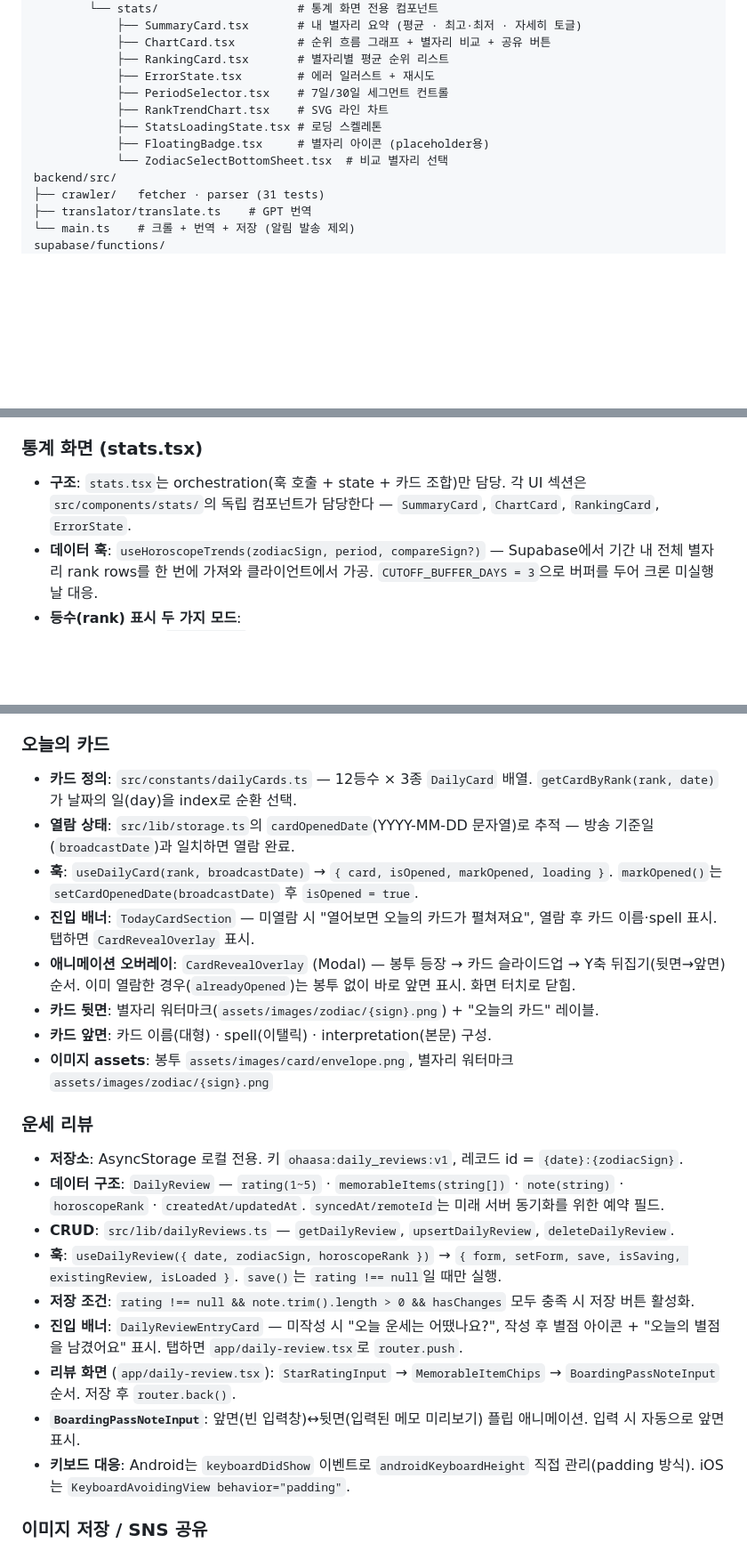
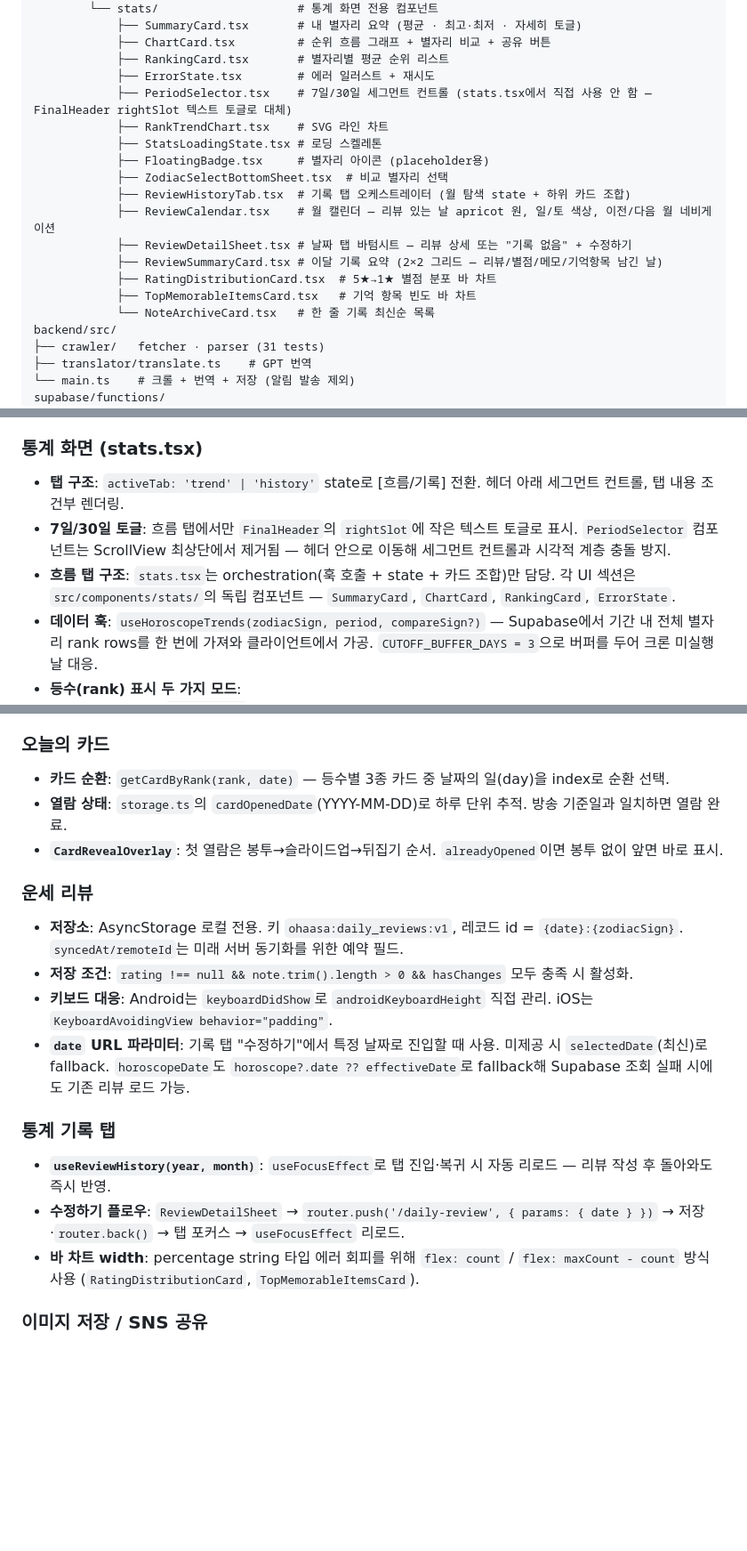
Before and after one commit to JeongWon-CHO/Ohaasa, a Markdown page: CLAUDE.md, 3 parts joined by grey strips. Shown at 89% size. GitHub-like rendering; blank space fills up the shorter version.

Commit message:
feat: 운세 통계 및 리뷰 관련 컴포넌트 추가 및 수정

```diff
--- a/CLAUDE.md
+++ b/CLAUDE.md
@@ -77,11 +78,18 @@ app/
             ├── ChartCard.tsx         # 순위 흐름 그래프 + 별자리 비교 + 공유 버튼
             ├── RankingCard.tsx       # 별자리별 평균 순위 리스트
             ├── ErrorState.tsx        # 에러 일러스트 + 재시도
-            ├── PeriodSelector.tsx    # 7일/30일 세그먼트 컨트롤
+            ├── PeriodSelector.tsx    # 7일/30일 세그먼트 컨트롤 (stats.tsx에서 직접 사용 안 함 — FinalHeader rightSlot 텍스트 토글로 대체)
             ├── RankTrendChart.tsx    # SVG 라인 차트
             ├── StatsLoadingState.tsx # 로딩 스켈레톤
             ├── FloatingBadge.tsx     # 별자리 아이콘 (placeholder용)
-            └── ZodiacSelectBottomSheet.tsx  # 비교 별자리 선택
+            ├── ZodiacSelectBottomSheet.tsx  # 비교 별자리 선택
+            ├── ReviewHistoryTab.tsx  # 기록 탭 오케스트레이터 (월 탐색 state + 하위 카드 조합)
+            ├── ReviewCalendar.tsx    # 월 캘린더 — 리뷰 있는 날 apricot 원, 일/토 색상, 이전/다음 월 네비게이션
+            ├── ReviewDetailSheet.tsx # 날짜 탭 바텀시트 — 리뷰 상세 또는 "기록 없음" + 수정하기
+            ├── ReviewSummaryCard.tsx # 이달 기록 요약 (2×2 그리드 — 리뷰/별점/메모/기억항목 남긴 날)
+            ├── RatingDistributionCard.tsx  # 5★→1★ 별점 분포 바 차트
+            ├── TopMemorableItemsCard.tsx   # 기억 항목 빈도 바 차트
+            └── NoteArchiveCard.tsx   # 한 줄 기록 최신순 목록
 backend/src/
 ├── crawler/   fetcher · parser (31 tests)
 ├── translator/translate.ts    # GPT 번역
@@ -174,7 +182,9 @@ CREATE POLICY "user_devices_anon_select" ON public.user_devices FOR SELECT  TO a
 
 ### 통계 화면 (stats.tsx)
 
-- **구조**: `stats.tsx`는 orchestration(훅 호출 + state + 카드 조합)만 담당. 각 UI 섹션은 `src/components/stats/`의 독립 컴포넌트가 담당한다 — `SummaryCard`, `ChartCard`, `RankingCard`, `ErrorState`.
+- **탭 구조**: `activeTab: 'trend' | 'history'` state로 [흐름/기록] 전환. 헤더 아래 세그먼트 컨트롤, 탭 내용 조건부 렌더링.
+- **7일/30일 토글**: 흐름 탭에서만 `FinalHeader`의 `rightSlot`에 작은 텍스트 토글로 표시. `PeriodSelector` 컴포넌트는 ScrollView 최상단에서 제거됨 — 헤더 안으로 이동해 세그먼트 컨트롤과 시각적 계층 충돌 방지.
+- **흐름 탭 구조**: `stats.tsx`는 orchestration(훅 호출 + state + 카드 조합)만 담당. 각 UI 섹션은 `src/components/stats/`의 독립 컴포넌트 — `SummaryCard`, `ChartCard`, `RankingCard`, `ErrorState`.
 - **데이터 훅**: `useHoroscopeTrends(zodiacSign, period, compareSign?)` — Supabase에서 기간 내 전체 별자리 rank rows를 한 번에 가져와 클라이언트에서 가공. `CUTOFF_BUFFER_DAYS = 3`으로 버퍼를 두어 크론 미실행 날 대응.
 - **등수(rank) 표시 두 가지 모드**:
   - 기본(반올림): `roundedRank` — 반올림값이 같으면 공동 등수 부여 후 다음 번호 스킵 (예: 3.4→3위, 6.1→6위, 6.8→6위 → 1/2/2/4위)
@@ -187,26 +197,22 @@ CREATE POLICY "user_devices_anon_select" ON public.user_devices FOR SELECT  TO a
 
 ### 오늘의 카드
 
-- **카드 정의**: `src/constants/dailyCards.ts` — 12등수 × 3종 `DailyCard` 배열. `getCardByRank(rank, date)`가 날짜의 일(day)을 index로 순환 선택.
-- **열람 상태**: `src/lib/storage.ts`의 `cardOpenedDate`(YYYY-MM-DD 문자열)로 추적 — 방송 기준일(`broadcastDate`)과 일치하면 열람 완료.
-- **훅**: `useDailyCard(rank, broadcastDate)` → `{ card, isOpened, markOpened, loading }`. `markOpened()`는 `setCardOpenedDate(broadcastDate)` 후 `isOpened = true`.
-- **진입 배너**: `TodayCardSection` — 미열람 시 "열어보면 오늘의 카드가 펼쳐져요", 열람 후 카드 이름·spell 표시. 탭하면 `CardRevealOverlay` 표시.
-- **애니메이션 오버레이**: `CardRevealOverlay` (Modal) — 봉투 등장 → 카드 슬라이드업 → Y축 뒤집기(뒷면→앞면) 순서. 이미 열람한 경우(`alreadyOpened`)는 봉투 없이 바로 앞면 표시. 화면 터치로 닫힘.
-- **카드 뒷면**: 별자리 워터마크(`assets/images/zodiac/{sign}.png`) + "오늘의 카드" 레이블.
-- **카드 앞면**: 카드 이름(대형) · spell(이탤릭) · interpretation(본문) 구성.
-- **이미지 assets**: 봉투 `assets/images/card/envelope.png`, 별자리 워터마크 `assets/images/zodiac/{sign}.png`
+- **카드 순환**: `getCardByRank(rank, date)` — 등수별 3종 카드 중 날짜의 일(day)을 index로 순환 선택.
+- **열람 상태**: `storage.ts`의 `cardOpenedDate`(YYYY-MM-DD)로 하루 단위 추적. 방송 기준일과 일치하면 열람 완료.
+- **`CardRevealOverlay`**: 첫 열람은 봉투→슬라이드업→뒤집기 순서. `alreadyOpened`이면 봉투 없이 앞면 바로 표시.
 
 ### 운세 리뷰
 
-- **저장소**: AsyncStorage 로컬 전용. 키 `ohaasa:daily_reviews:v1`, 레코드 id = `{date}:{zodiacSign}`.
-- **데이터 구조**: `DailyReview` — `rating(1~5)` · `memorableItems(string[])` · `note(string)` · `horoscopeRank` · `createdAt/updatedAt`. `syncedAt/remoteId`는 미래 서버 동기화를 위한 예약 필드.
-- **CRUD**: `src/lib/dailyReviews.ts` — `getDailyReview`, `upsertDailyReview`, `deleteDailyReview`.
-- **훅**: `useDailyReview({ date, zodiacSign, horoscopeRank })` → `{ form, setForm, save, isSaving, existingReview, isLoaded }`. `save()`는 `rating !== null`일 때만 실행.
-- **저장 조건**: `rating !== null && note.trim().length > 0 && hasChanges` 모두 충족 시 저장 버튼 활성화.
-- **진입 배너**: `DailyReviewEntryCard` — 미작성 시 "오늘 운세는 어땠나요?", 작성 후 별점 아이콘 + "오늘의 별점을 남겼어요" 표시. 탭하면 `app/daily-review.tsx`로 `router.push`.
-- **리뷰 화면** (`app/daily-review.tsx`): `StarRatingInput` → `MemorableItemChips` → `BoardingPassNoteInput` 순서. 저장 후 `router.back()`.
-- **`BoardingPassNoteInput`**: 앞면(빈 입력창)↔뒷면(입력된 메모 미리보기) 플립 애니메이션. 입력 시 자동으로 앞면 표시.
-- **키보드 대응**: Android는 `keyboardDidShow` 이벤트로 `androidKeyboardHeight` 직접 관리(padding 방식). iOS는 `KeyboardAvoidingView behavior="padding"`.
+- **저장소**: AsyncStorage 로컬 전용. 키 `ohaasa:daily_reviews:v1`, 레코드 id = `{date}:{zodiacSign}`. `syncedAt/remoteId`는 미래 서버 동기화를 위한 예약 필드.
+- **저장 조건**: `rating !== null && note.trim().length > 0 && hasChanges` 모두 충족 시 활성화.
+- **키보드 대응**: Android는 `keyboardDidShow`로 `androidKeyboardHeight` 직접 관리. iOS는 `KeyboardAvoidingView behavior="padding"`.
+- **`date` URL 파라미터**: 기록 탭 "수정하기"에서 특정 날짜로 진입할 때 사용. 미제공 시 `selectedDate`(최신)로 fallback. `horoscopeDate`도 `horoscope?.date ?? effectiveDate`로 fallback해 Supabase 조회 실패 시에도 기존 리뷰 로드 가능.
+
+### 통계 기록 탭
+
+- **`useReviewHistory(year, month)`**: `useFocusEffect`로 탭 진입·복귀 시 자동 리로드 — 리뷰 작성 후 돌아와도 즉시 반영.
+- **수정하기 플로우**: `ReviewDetailSheet` → `router.push('/daily-review', { params: { date } })` → 저장·`router.back()` → 탭 포커스 → `useFocusEffect` 리로드.
+- **바 차트 width**: percentage string 타입 에러 회피를 위해 `flex: count` / `flex: maxCount - count` 방식 사용 (`RatingDistributionCard`, `TopMemorableItemsCard`).
 
 ### 이미지 저장 / SNS 공유
 
```
Also changed, not shown: other parts of CLAUDE.md (+3 -2 lines).
